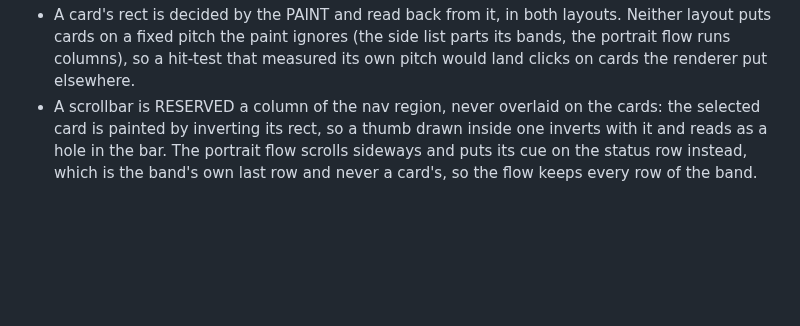
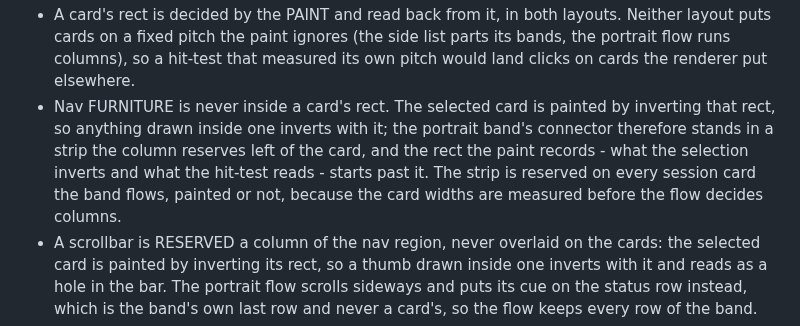
Before and after one commit to zer0ken/xmux, a Markdown page: src/ui/AGENTS.md, the part around the change. GitHub-like rendering; blank space fills up the shorter version.

```diff
--- a/src/ui/AGENTS.md
+++ b/src/ui/AGENTS.md
@@ -119,6 +119,12 @@ flatten renders for the dump verb.
   layout puts cards on a fixed pitch the paint ignores (the side list parts its bands, the
   portrait flow runs columns), so a hit-test that measured its own pitch would land clicks
   on cards the renderer put elsewhere.
+- Nav FURNITURE is never inside a card's rect. The selected card is painted by inverting
+  that rect, so anything drawn inside one inverts with it; the portrait band's connector
+  therefore stands in a strip the column reserves left of the card, and the rect the paint
+  records - what the selection inverts and what the hit-test reads - starts past it. The
+  strip is reserved on every session card the band flows, painted or not, because the card
+  widths are measured before the flow decides columns.
 - A scrollbar is RESERVED a column of the nav region, never overlaid on the cards: the
   selected card is painted by inverting its rect, so a thumb drawn inside one inverts with
   it and reads as a hole in the bar. The portrait flow scrolls sideways and puts its cue on
```
Also changed, not shown: CONTEXT.md (+5 -3 lines), docs/requirements.md (+6 -6 lines).
